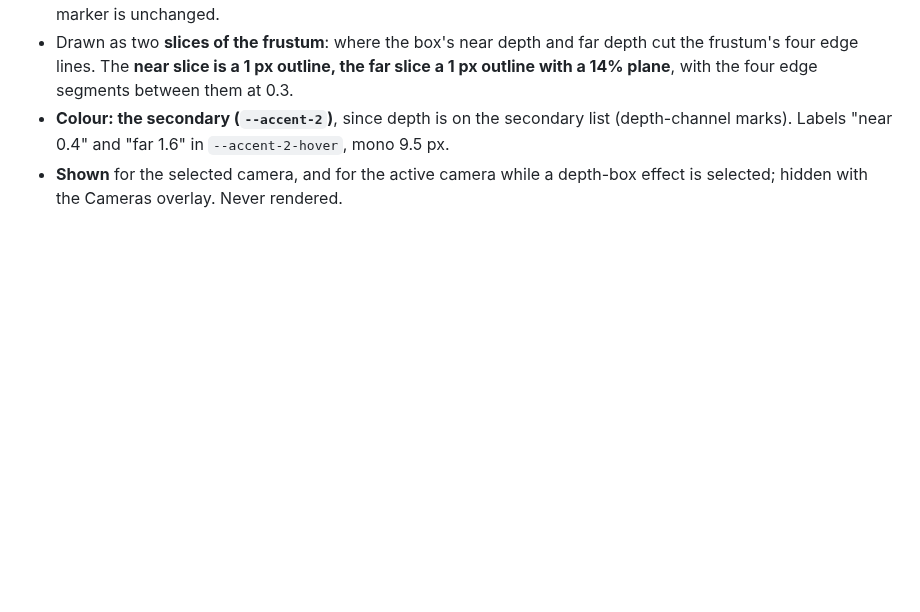
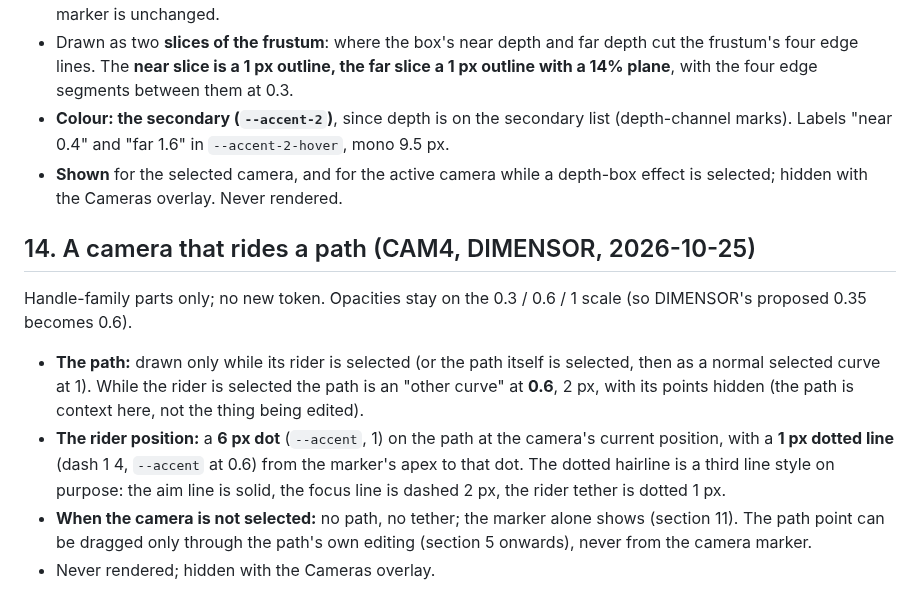
Before and after one commit to PTRKMRTN/V3KTR-design, a Markdown page: docs/VIEWPORT-HANDLES.md, the part around the change. Drawn GitHub-style; blank space fills up the shorter version.

Commit message:
docs: a camera that rides a path (CAM4)
Co-Authored-By: Claude Sonnet 5.5 <noreply@anthropic.com>

```diff
--- a/docs/VIEWPORT-HANDLES.md
+++ b/docs/VIEWPORT-HANDLES.md
@@ -102,3 +102,10 @@ Mockup: `V3KTR-COWORK/reports/viewport-handles/aim.png` (`build-aim.mjs`). Handl
 - Drawn as two **slices of the frustum**: where the box's near depth and far depth cut the frustum's four edge lines. The **near slice is a 1 px outline, the far slice a 1 px outline with a 14% plane**, with the four edge segments between them at 0.3.
 - **Colour: the secondary (`--accent-2`)**, since depth is on the secondary list (depth-channel marks). Labels "near 0.4" and "far 1.6" in `--accent-2-hover`, mono 9.5 px.
 - **Shown** for the selected camera, and for the active camera while a depth-box effect is selected; hidden with the Cameras overlay. Never rendered.
+
+## 14. A camera that rides a path (CAM4, DIMENSOR, 2026-10-25)
+Handle-family parts only; no new token. Opacities stay on the 0.3 / 0.6 / 1 scale (so DIMENSOR's proposed 0.35 becomes 0.6).
+- **The path:** drawn only while its rider is selected (or the path itself is selected, then as a normal selected curve at 1). While the rider is selected the path is an "other curve" at **0.6**, 2 px, with its points hidden (the path is context here, not the thing being edited).
+- **The rider position:** a **6 px dot** (`--accent`, 1) on the path at the camera's current position, with a **1 px dotted line** (dash 1 4, `--accent` at 0.6) from the marker's apex to that dot. The dotted hairline is a third line style on purpose: the aim line is solid, the focus line is dashed 2 px, the rider tether is dotted 1 px.
+- **When the camera is not selected:** no path, no tether; the marker alone shows (section 11). The path point can be dragged only through the path's own editing (section 5 onwards), never from the camera marker.
+- Never rendered; hidden with the Cameras overlay.
```
